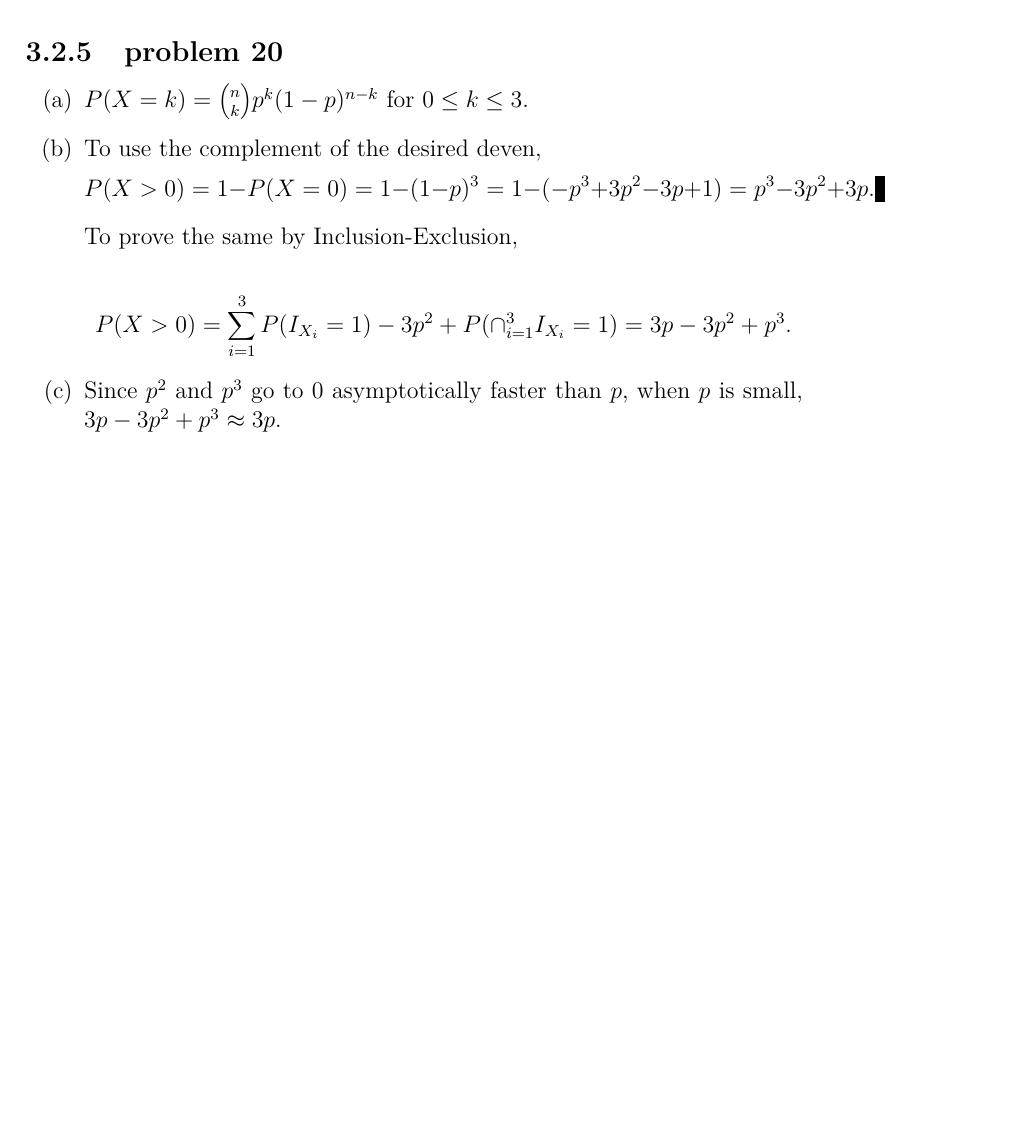
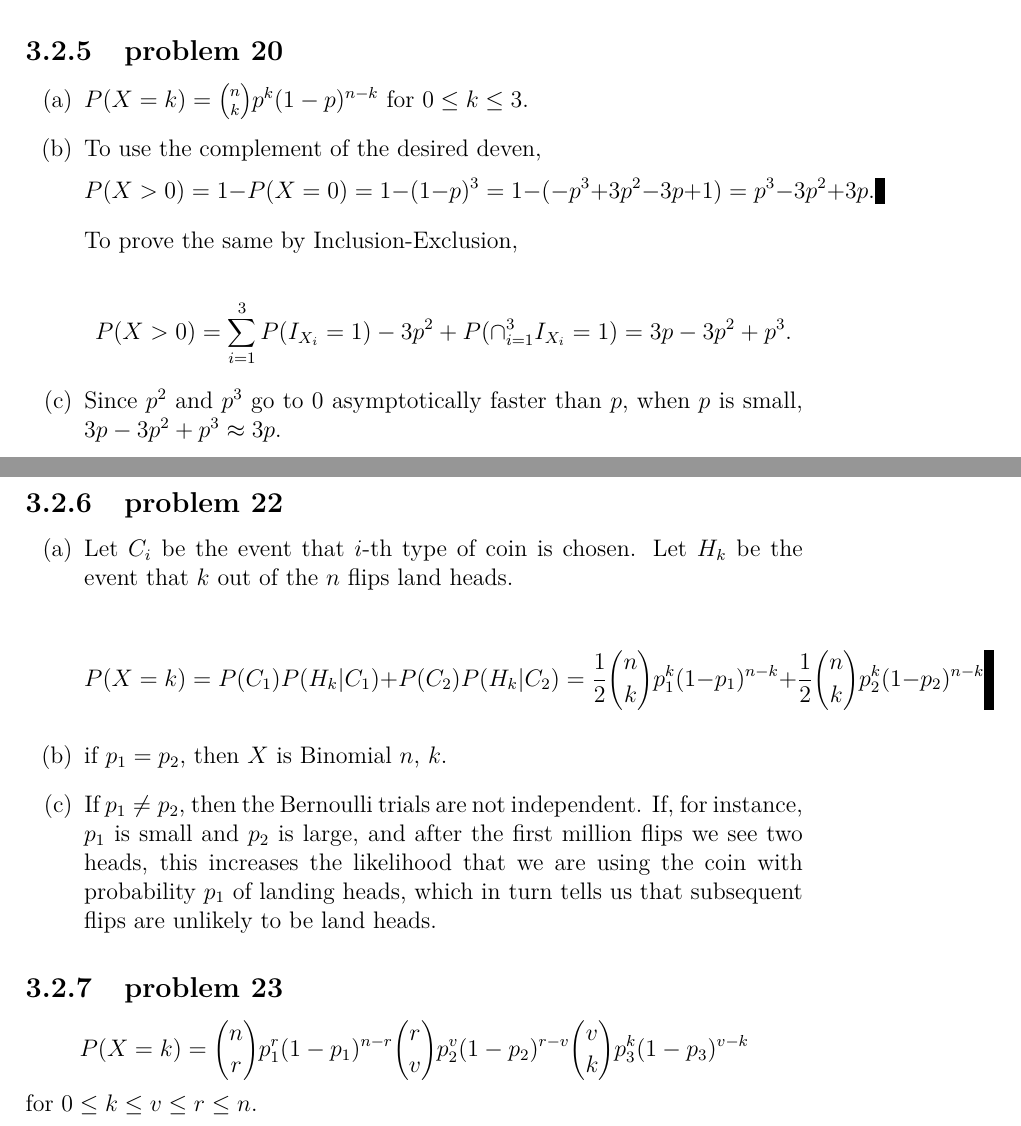
Before and after one commit to fifthist/Introduction-To-Probability-Blitzstein-Solutions, a LaTeX book (src/index.tex, which reads src/chapters/3/sections/named_distributions/index.tex, src/chapters/3/sections/named_distributions/problems/22.tex, src/chapters/3/sections/named_distributions/problems/23.tex): part of page 59 of 59 before the commit and two parts of pages 59 and 60 of 60 after it, the two joined at a grey line, cut so that both start at the same text, the shorter picture padded with empty space. Compiled offline with pdfLaTeX.

Commit message:
Write up problems 22 and 23 of chapter 3 section 2

```diff
--- a/src/chapters/3/sections/named_distributions/index.tex
+++ b/src/chapters/3/sections/named_distributions/index.tex
@@ -14,3 +14,9 @@
 
 \subsection{problem 20}
 \input{problems/20}
+
+\subsection{problem 22}
+\input{problems/22}
+
+\subsection{problem 23}
+\input{problems/23}
--- /dev/null
+++ b/src/chapters/3/sections/named_distributions/problems/22.tex
@@ -0,0 +1,15 @@
+\begin{enumerate}[label=(\alph*)]
+\item Let $C_{i}$ be the event that $i$-th type of coin is chosen. Let $H_{k}$
+be the event that $k$ out of the $n$ flips land heads.
+
+$$P(X = k) = P(C_{1})P(H_{k}|C_{1}) + P(C_{2})P(H_{k}|C_{2}) = \frac{1}{2}
+\binom{n}{k}p_{1}^{k}(1-p_{1})^{n-k}+ \frac{1}{2}
+\binom{n}{k}p_{2}^{k}(1-p_{2})^{n-k}$$
+
+\item if $p_{1} = p_{2}$, then $X$ is Binomial $n$, $k$.
+
+\item If $p_{1} \neq p_{2}$, then the Bernoulli trials are not independent. If,
+for instance, $p_{1}$ is small and $p_{2}$ is large, and after the first
+million flips we see two heads, this increases the likelihood that we are using
+the coin with probability $p_{1}$ of landing heads, which in turn tells us that subsequent flips are unlikely to be land heads.
+\end{enumerate}
--- /dev/null
+++ b/src/chapters/3/sections/named_distributions/problems/23.tex
@@ -0,0 +1,3 @@
+$$P(X = k) = \binom{n}{r}p_{1}^{r}(1-p_{1})^{n-r}\binom{r}{v}p_{2}^{v}(1-p_{2})^
+{r-v}\binom{v}{k}p_{3}^{k}(1-p_{3})^
+{v-k}$$ for $0 \leq k \leq v \leq r \leq n$.
```
